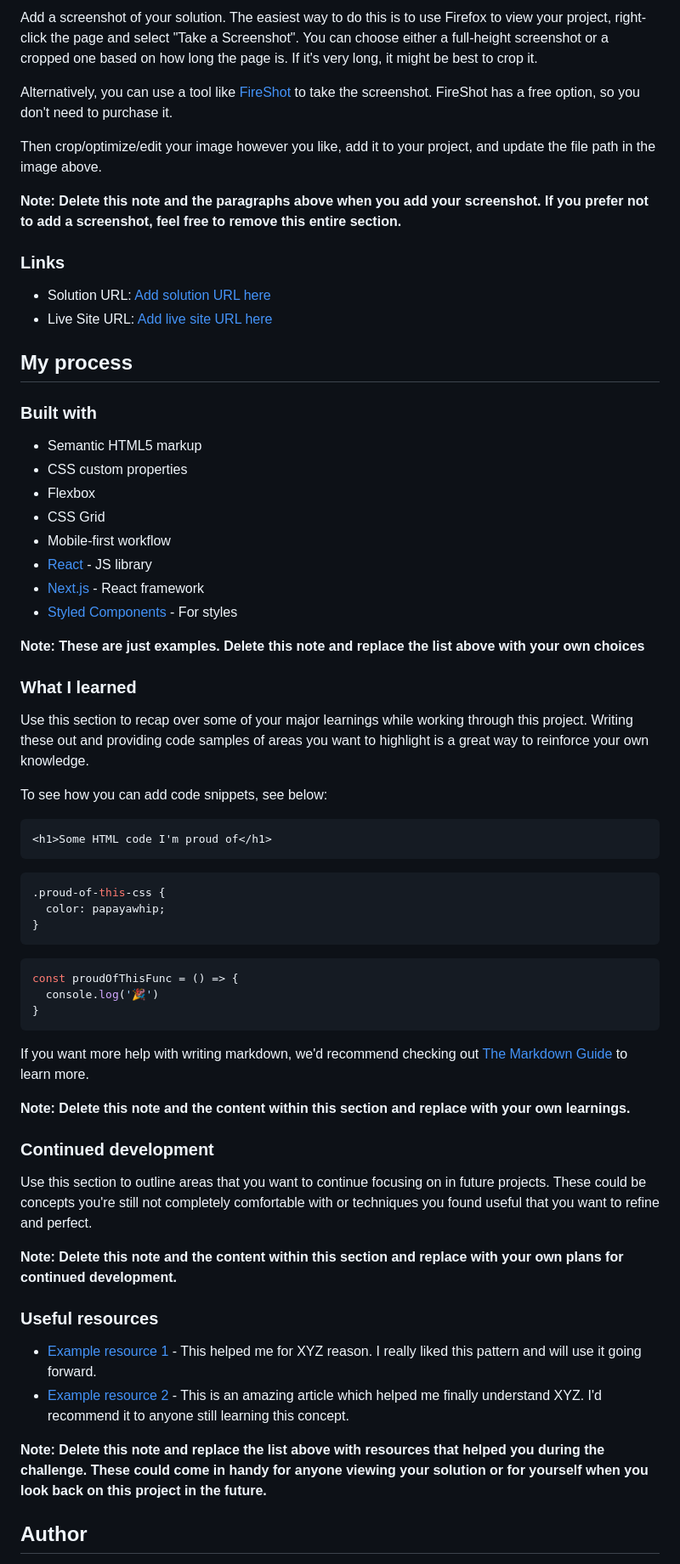
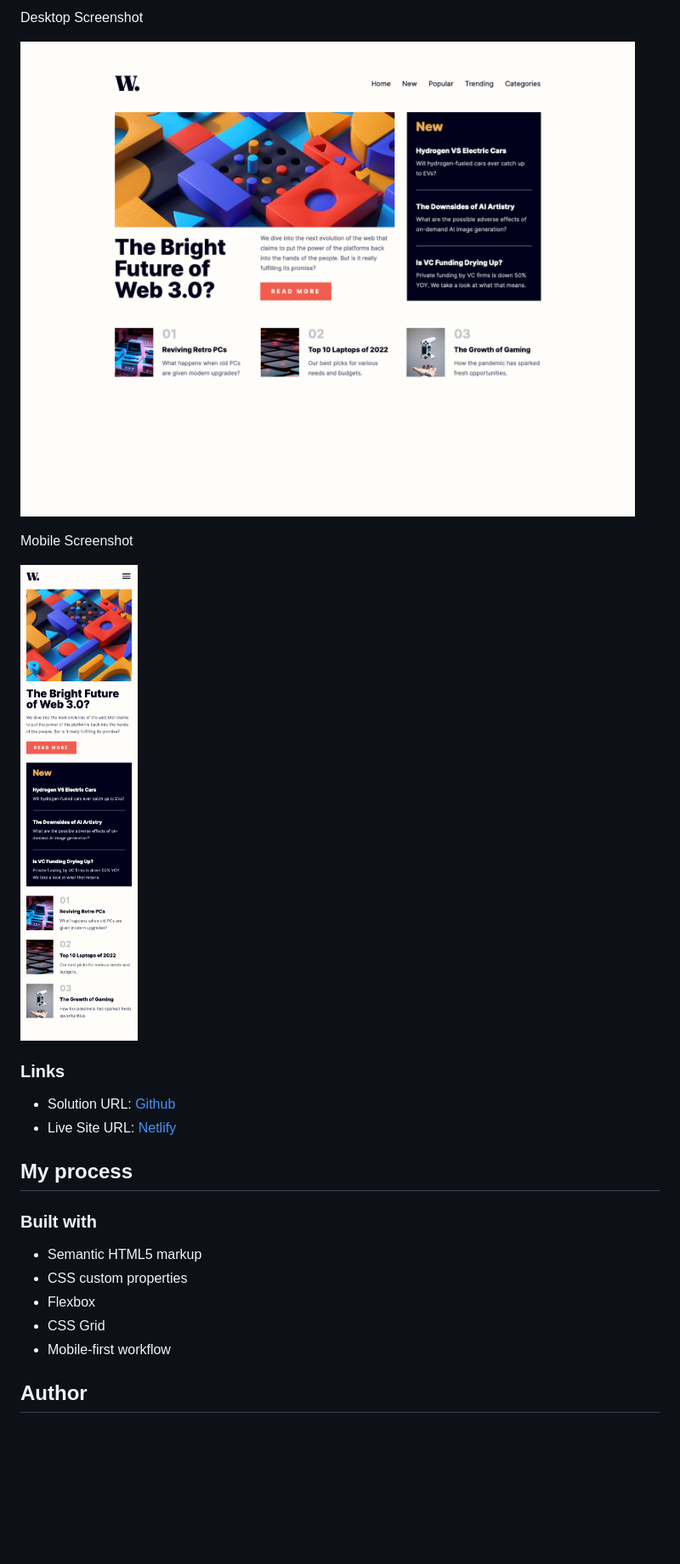
Before and after one commit to paulhjin/frontendmentor, a Markdown page: 24-news-homepage/README.md, the part around the change printed below. Shown: that part at 85% size. Rendered like a GitHub page; pictures changed too: 24-news-homepage/screenshots/desktop.png (added), 24-news-homepage/screenshots/mobile.png (added); blank space fills up the shorter version.

Commit message:
News Homepage

````diff
--- a/24-news-homepage/README.md
+++ b/24-news-homepage/README.md
@@ -34,16 +28,16 @@ Users should be able to:
 
-Add a screenshot of your solution. The easiest way to do this is to use Firefox to view your project, right-click the page and select "Take a Screenshot". You can choose either a full-height screenshot or a cropped one based on how long the page is. If it's very long, it might be best to crop it.
+Desktop Screenshot
 
-Alternatively, you can use a tool like [FireShot](https://getfireshot.com/) to take the screenshot. FireShot has a free option, so you don't need to purchase it.
+![Desktop screenshot](./screenshots/desktop.png)
 
-Then crop/optimize/edit your image however you like, add it to your project, and update the file path in the image above.
+Mobile Screenshot
 
-**Note: Delete this note and the paragraphs above when you add your screenshot. If you prefer not to add a screenshot, feel free to remove this entire section.**
+![Mobile screenshot](./screenshots/mobile.png)
 
 ### Links
 
-- Solution URL: [Add solution URL here](https://your-solution-url.com)
-- Live Site URL: [Add live site URL here](https://your-live-site-url.com)
+- Solution URL: [Github](https://github.com/paulhjin/frontendmentor/tree/master/23-news-homepage)
+- Live Site URL: [Netlify](https://pjin-fem-news-homepage.netlify.app)
 
 ## My process
 
@@ -54,47 +48,5 @@ Then crop/optimize/edit your image however you like, add it to your project, and
 - Flexbox
 - CSS Grid
 - Mobile-first workflow
-- [React](https://reactjs.org/) - JS library
-- [Next.js](https://nextjs.org/) - React framework
-- [Styled Components](https://styled-components.com/) - For styles
-
-**Note: These are just examples. Delete this note and replace the list above with your own choices**
-
-### What I learned
-
-Use this section to recap over some of your major learnings while working through this project. Writing these out and providing code samples of areas you want to highlight is a great way to reinforce your own knowledge.
-
-To see how you can add code snippets, see below:
-
-```html
-<h1>Some HTML code I'm proud of</h1>
-```
-```css
-.proud-of-this-css {
-  color: papayawhip;
-}
-```
-```js
-const proudOfThisFunc = () => {
-  console.log('🎉')
-}
-```
-
-If you want more help with writing markdown, we'd recommend checking out [The Markdown Guide](https://www.markdownguide.org/) to learn more.
-
-**Note: Delete this note and the content within this section and replace with your own learnings.**
-
-### Continued development
-
-Use this section to outline areas that you want to continue focusing on in future projects. These could be concepts you're still not completely comfortable with or techniques you found useful that you want to refine and perfect.
-
-**Note: Delete this note and the content within this section and replace with your own plans for continued development.**
-
-### Useful resources
-
-- [Example resource 1](https://www.example.com) - This helped me for XYZ reason. I really liked this pattern and will use it going forward.
-- [Example resource 2](https://www.example.com) - This is an amazing article which helped me finally understand XYZ. I'd recommend it to anyone still learning this concept.
-
-**Note: Delete this note and replace the list above with resources that helped you during the challenge. These could come in handy for anyone viewing your solution or for yourself when you look back on this project in the future.**
 
 ## Author
````
Also changed, not shown: other parts of 24-news-homepage/README.md (+5 -21 lines), 1 other file.
